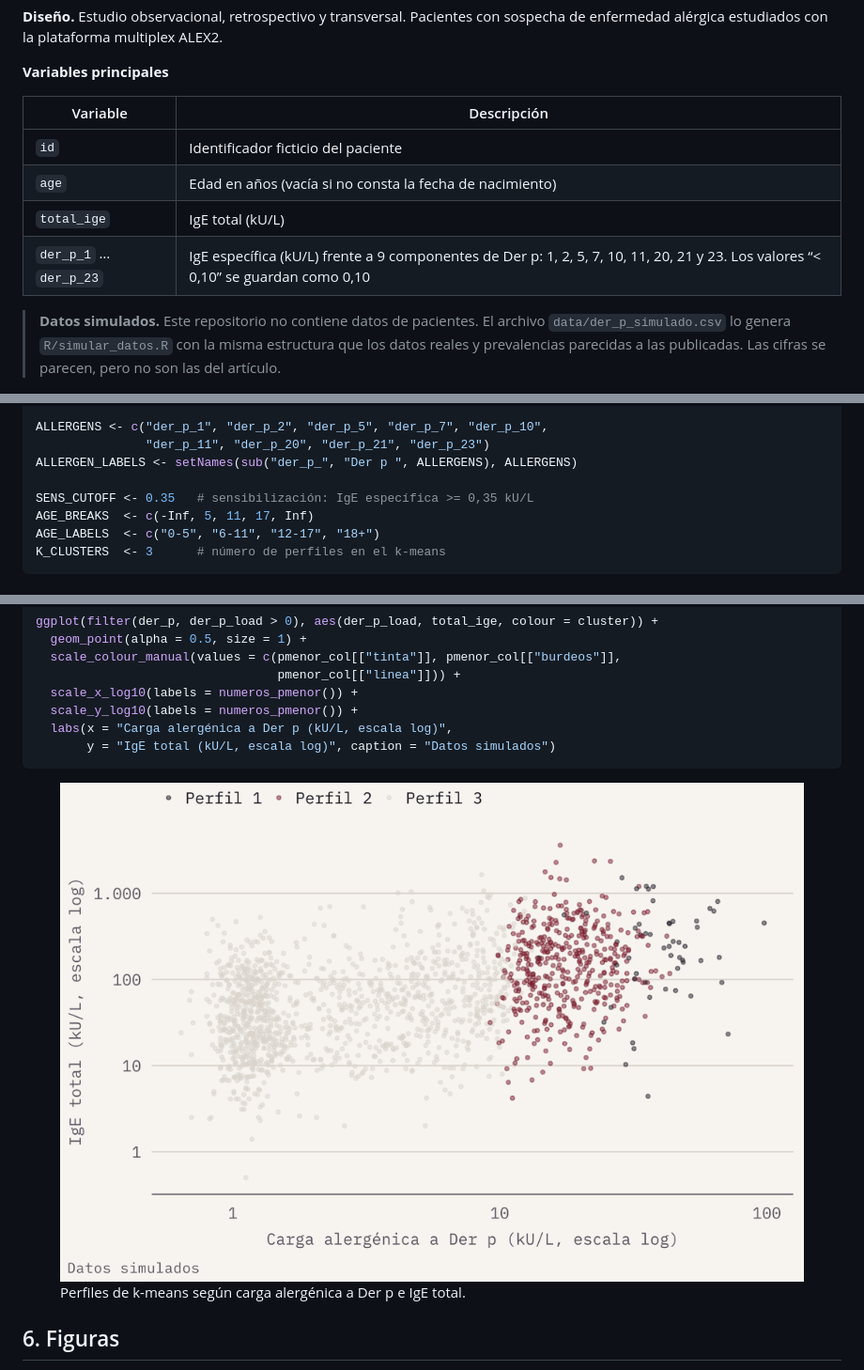
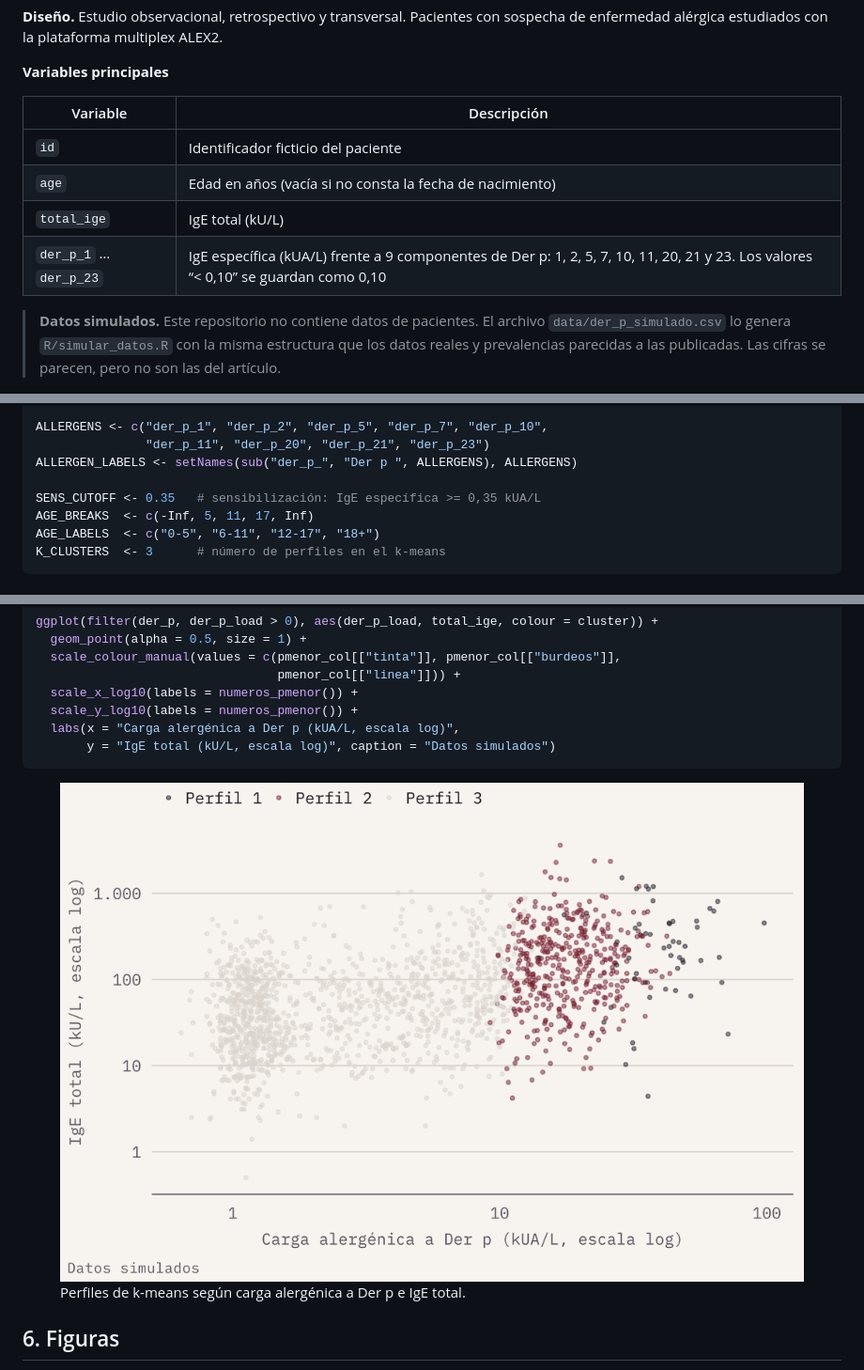
Before and after one commit to pmenor-biostats/der-p-molecular-sensitization, a Markdown page: analisis.md, 3 parts joined by grey strips. Shown at 94% size. GitHub-like rendering; pictures changed too: output/fig-kmeans-1.png.

````diff
--- a/analisis.md
+++ b/analisis.md
@@ -47,12 +47,12 @@ plataforma multiplex ALEX2.
 
 **Variables principales**
 
-| Variable               | Descripción                                                                                                                        |
-|------------------------|------------------------------------------------------------------------------------------------------------------------------------|
-| `id`                   | Identificador ficticio del paciente                                                                                                |
-| `age`                  | Edad en años (vacía si no consta la fecha de nacimiento)                                                                           |
-| `total_ige`            | IgE total (kU/L)                                                                                                                   |
-| `der_p_1` … `der_p_23` | IgE específica (kU/L) frente a 9 componentes de Der p: 1, 2, 5, 7, 10, 11, 20, 21 y 23. Los valores “\< 0,10” se guardan como 0,10 |
+| Variable               | Descripción                                                                                                                         |
+|------------------------|-------------------------------------------------------------------------------------------------------------------------------------|
+| `id`                   | Identificador ficticio del paciente                                                                                                 |
+| `age`                  | Edad en años (vacía si no consta la fecha de nacimiento)                                                                            |
+| `total_ige`            | IgE total (kU/L)                                                                                                                    |
+| `der_p_1` … `der_p_23` | IgE específica (kUA/L) frente a 9 componentes de Der p: 1, 2, 5, 7, 10, 11, 20, 21 y 23. Los valores “\< 0,10” se guardan como 0,10 |
 
 > **Datos simulados.** Este repositorio no contiene datos de pacientes.
 > El archivo `data/der_p_simulado.csv` lo genera `R/simular_datos.R` con
@@ -79,7 +79,7 @@ ALLERGENS <- c("der_p_1", "der_p_2", "der_p_5", "der_p_7", "der_p_10",
                "der_p_11", "der_p_20", "der_p_21", "der_p_23")
 ALLERGEN_LABELS <- setNames(sub("der_p_", "Der p ", ALLERGENS), ALLERGENS)
 
-SENS_CUTOFF <- 0.35   # sensibilización: IgE específica >= 0,35 kU/L
+SENS_CUTOFF <- 0.35   # sensibilización: IgE específica >= 0,35 kUA/L
 AGE_BREAKS  <- c(-Inf, 5, 11, 17, Inf)
 AGE_LABELS  <- c("0-5", "6-11", "12-17", "18+")
 K_CLUSTERS  <- 3      # número de perfiles en el k-means
@@ -620,7 +620,7 @@ ggplot(filter(der_p, der_p_load > 0), aes(der_p_load, total_ige, colour = cluste
                                  pmenor_col[["linea"]])) +
   scale_x_log10(labels = numeros_pmenor()) +
   scale_y_log10(labels = numeros_pmenor()) +
-  labs(x = "Carga alergénica a Der p (kU/L, escala log)",
+  labs(x = "Carga alergénica a Der p (kUA/L, escala log)",
        y = "IgE total (kU/L, escala log)", caption = "Datos simulados")
 ```
 
````
Also changed, not shown: README.md (+2 -2 lines), 3 other files.
